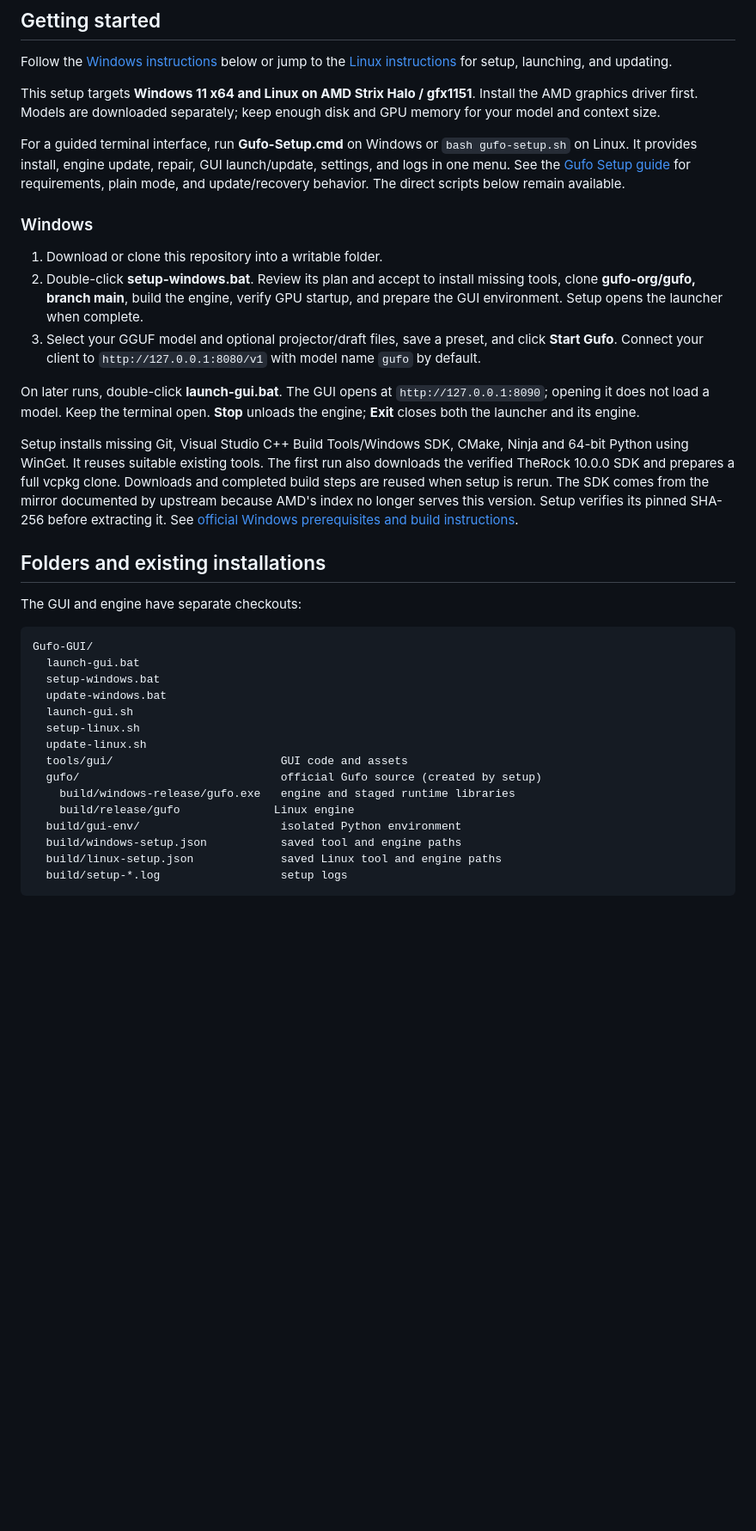
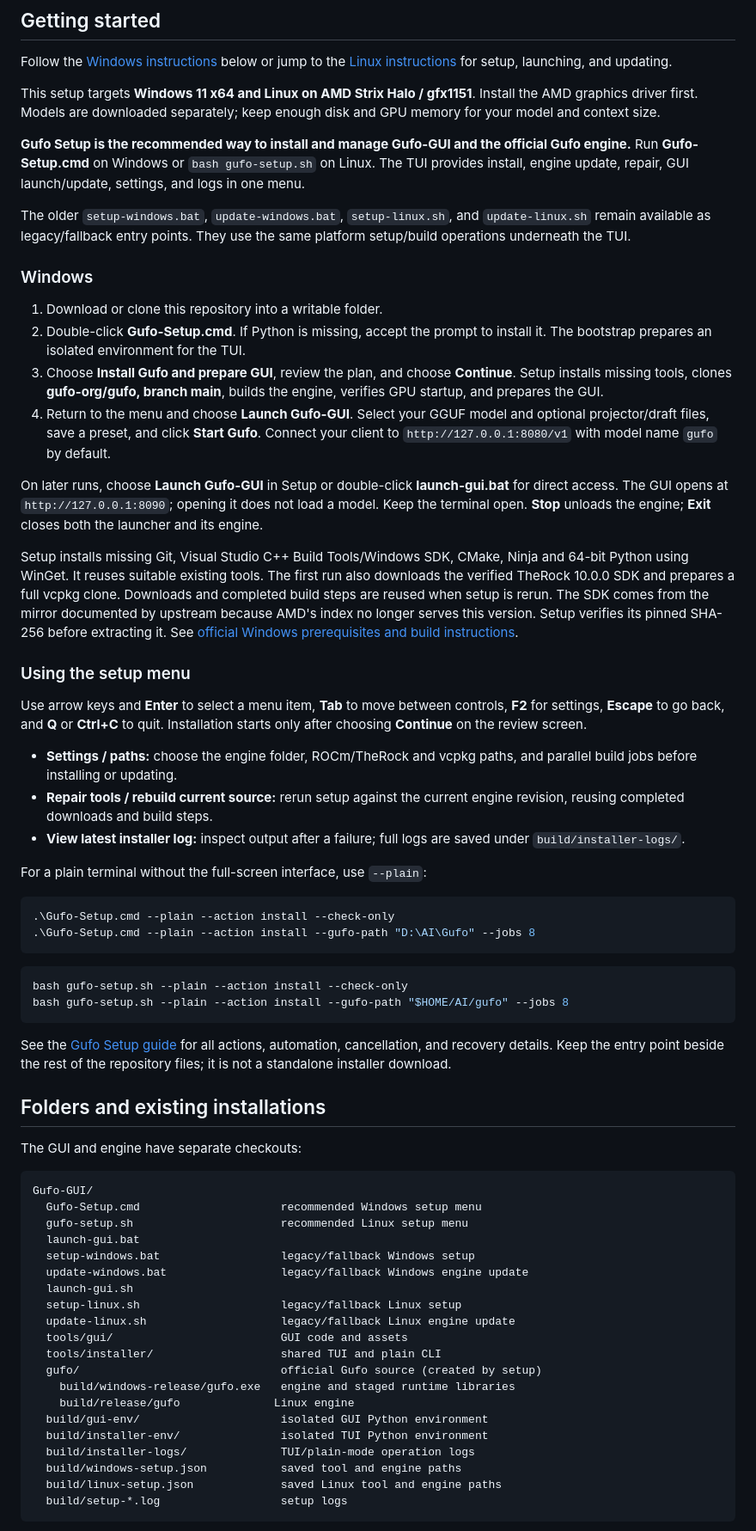
Before and after one commit to thomas9120/Gufo-GUI, a Markdown page: README.md, the part around one of its changes. Shown at 86% size. Drawn GitHub-style; blank space fills up the shorter version.

Commit message:
docs: make Gufo Setup TUI the primary setup path

````diff
--- a/README.md
+++ b/README.md
@@ -18,23 +18,30 @@ This setup targets **Windows 11 x64 and Linux on AMD Strix Halo / gfx1151**. Ins
 graphics driver first. Models are downloaded separately; keep enough disk and GPU
 memory for your model and context size.
 
-For a guided terminal interface, run **Gufo-Setup.cmd** on Windows or
-`bash gufo-setup.sh` on Linux. It provides install, engine update, repair, GUI
-launch/update, settings, and logs in one menu. See the
-[Gufo Setup guide](tools/installer/README.md) for requirements, plain mode,
-and update/recovery behavior. The direct scripts below remain available.
+**Gufo Setup is the recommended way to install and manage Gufo-GUI and the
+official Gufo engine.** Run **Gufo-Setup.cmd** on Windows or `bash gufo-setup.sh`
+on Linux. The TUI provides install, engine update, repair, GUI launch/update,
+settings, and logs in one menu.
+
+The older `setup-windows.bat`, `update-windows.bat`, `setup-linux.sh`, and
+`update-linux.sh` remain available as legacy/fallback entry points. They use
+the same platform setup/build operations underneath the TUI.
 
 ### Windows
 
 1. Download or clone this repository into a writable folder.
-2. Double-click **setup-windows.bat**. Review its plan and accept to install missing
-   tools, clone **gufo-org/gufo, branch main**, build the engine, verify GPU startup,
-   and prepare the GUI environment. Setup opens the launcher when complete.
-3. Select your GGUF model and optional projector/draft files, save a preset, and
+2. Double-click **Gufo-Setup.cmd**. If Python is missing, accept the prompt to
+   install it. The bootstrap prepares an isolated environment for the TUI.
+3. Choose **Install Gufo and prepare GUI**, review the plan, and choose
+   **Continue**. Setup installs missing tools, clones **gufo-org/gufo, branch
+   main**, builds the engine, verifies GPU startup, and prepares the GUI.
+4. Return to the menu and choose **Launch Gufo-GUI**. Select your GGUF model
+   and optional projector/draft files, save a preset, and
    click **Start Gufo**. Connect your client to `http://127.0.0.1:8080/v1`
    with model name `gufo` by default.
 
-On later runs, double-click **launch-gui.bat**. The GUI opens at
+On later runs, choose **Launch Gufo-GUI** in Setup or double-click
+**launch-gui.bat** for direct access. The GUI opens at
 `http://127.0.0.1:8090`; opening it does not load a model. Keep the terminal open.
 **Stop** unloads the engine; **Exit** closes both the launcher and its engine.
 
@@ -46,23 +53,57 @@ The SDK comes from the mirror documented by upstream because AMD's index no
 longer serves this version. Setup verifies its pinned SHA-256 before extracting it.
 See [official Windows prerequisites and build instructions](https://github.com/gufo-org/gufo/blob/main/BUILD-WINDOWS.md).
 
+### Using the setup menu
+
+Use arrow keys and **Enter** to select a menu item, **Tab** to move between
+controls, **F2** for settings, **Escape** to go back, and **Q** or **Ctrl+C** to
+quit. Installation starts only after choosing **Continue** on the review screen.
+
+- **Settings / paths:** choose the engine folder, ROCm/TheRock and vcpkg paths,
+  and parallel build jobs before installing or updating.
+- **Repair tools / rebuild current source:** rerun setup against the current
+  engine revision, reusing completed downloads and build steps.
+- **View latest installer log:** inspect output after a failure; full logs are
+  saved under `build/installer-logs/`.
+
+For a plain terminal without the full-screen interface, use `--plain`:
+
+```powershell
+.\Gufo-Setup.cmd --plain --action install --check-only
+.\Gufo-Setup.cmd --plain --action install --gufo-path "D:\AI\Gufo" --jobs 8
+```
+
+```sh
+bash gufo-setup.sh --plain --action install --check-only
+bash gufo-setup.sh --plain --action install --gufo-path "$HOME/AI/gufo" --jobs 8
+```
+
+See the [Gufo Setup guide](tools/installer/README.md) for all actions, automation,
+cancellation, and recovery details. Keep the entry point beside the rest of the
+repository files; it is not a standalone installer download.
+
 ## Folders and existing installations
 
 The GUI and engine have separate checkouts:
 
 ```text
 Gufo-GUI/
+  Gufo-Setup.cmd                     recommended Windows setup menu
+  gufo-setup.sh                      recommended Linux setup menu
   launch-gui.bat
-  setup-windows.bat
-  update-windows.bat
+  setup-windows.bat                  legacy/fallback Windows setup
+  update-windows.bat                 legacy/fallback Windows engine update
   launch-gui.sh
-  setup-linux.sh
-  update-linux.sh
+  setup-linux.sh                     legacy/fallback Linux setup
+  update-linux.sh                    legacy/fallback Linux engine update
   tools/gui/                         GUI code and assets
+  tools/installer/                   shared TUI and plain CLI
   gufo/                              official Gufo source (created by setup)
     build/windows-release/gufo.exe   engine and staged runtime libraries
     build/release/gufo              Linux engine
-  build/gui-env/                     isolated Python environment
+  build/gui-env/                     isolated GUI Python environment
+  build/installer-env/               isolated TUI Python environment
+  build/installer-logs/              TUI/plain-mode operation logs
   build/windows-setup.json           saved tool and engine paths
   build/linux-setup.json             saved Linux tool and engine paths
   build/setup-*.log                  setup logs
````
Also changed, not shown: other parts of README.md (+58 -41 lines).
